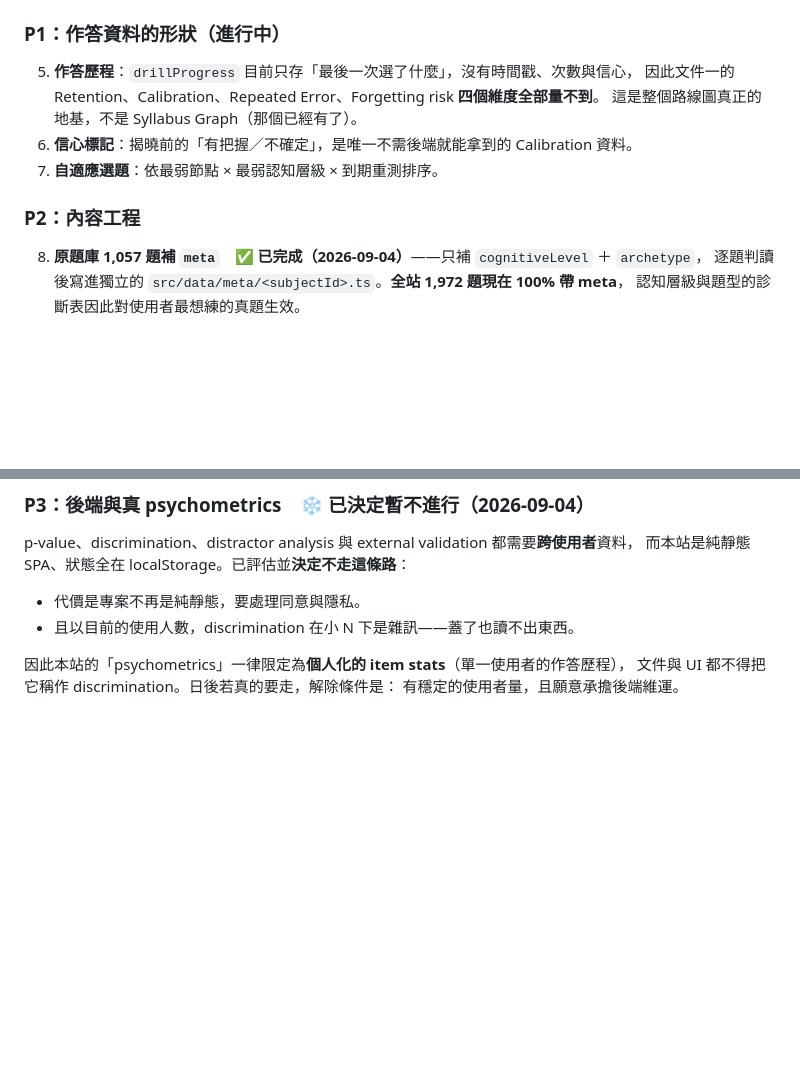
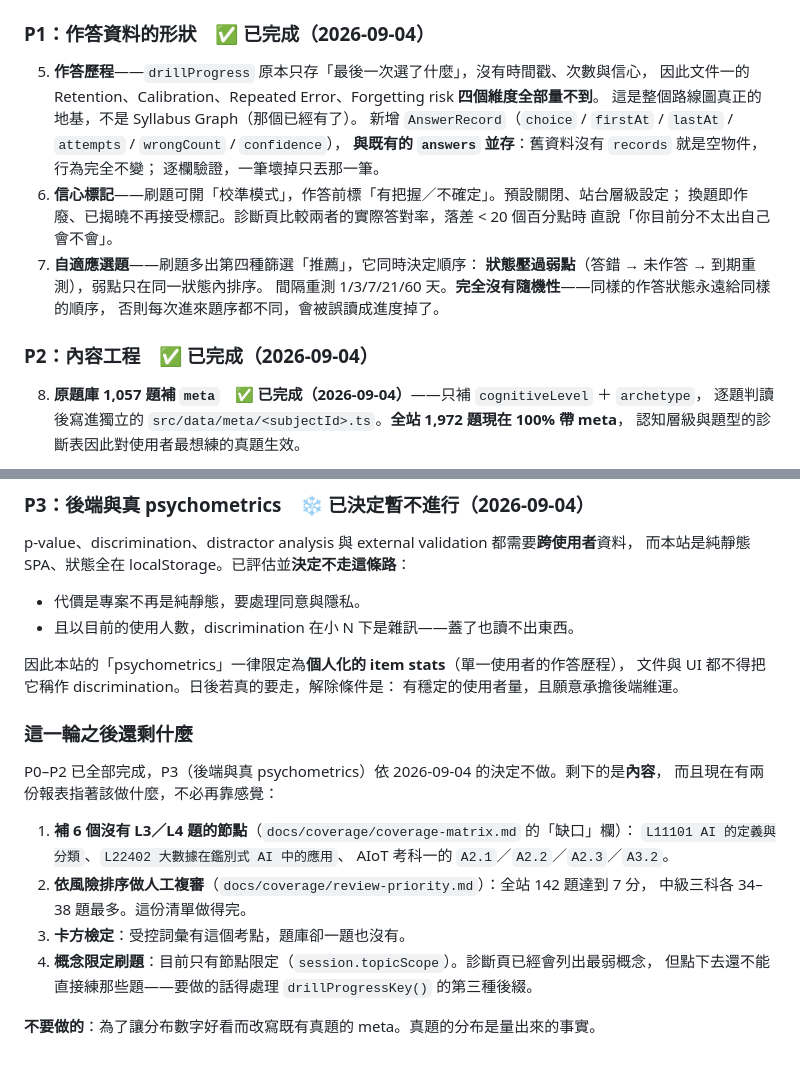
Before and after one commit to kuochenfu/ipas-aiap-cert, a Markdown page: docs/backlog.md, 2 parts joined by grey strips. Rendered like a GitHub page; blank space fills up the shorter version.

Commit message:
docs: 路線圖 P0–P2 收尾，並列出報表指出的後續工作
Claude-Session: https://claude.ai/code/session_01Mocq9Z2GHRGM3CQcnv9Bhg

```diff
--- a/docs/backlog.md
+++ b/docs/backlog.md
@@ -511,15 +511,23 @@ cognitive operation（`meta.archetype` 十種原型）、difficulty target、
 4. **重複題檢查** `tests/duplicates.test.ts`——首次掃描即找到 `aiot-junior-iot`
    兩批自編題之間的 10 對撞題，詳見 `docs/coverage/bank-defects.md`。
 
-### P1：作答資料的形狀（進行中）
+### P1：作答資料的形狀　✅ 已完成（2026-09-04）
 
-5. **作答歷程**：`drillProgress` 目前只存「最後一次選了什麼」，沒有時間戳、次數與信心，
+5. **作答歷程**——`drillProgress` 原本只存「最後一次選了什麼」，沒有時間戳、次數與信心，
    因此文件一的 Retention、Calibration、Repeated Error、Forgetting risk **四個維度全部量不到**。
    這是整個路線圖真正的地基，不是 Syllabus Graph（那個已經有了）。
-6. **信心標記**：揭曉前的「有把握／不確定」，是唯一不需後端就能拿到的 Calibration 資料。
-7. **自適應選題**：依最弱節點 × 最弱認知層級 × 到期重測排序。
+   新增 `AnswerRecord`（`choice` / `firstAt` / `lastAt` / `attempts` / `wrongCount` / `confidence`），
+   **與既有的 `answers` 並存**：舊資料沒有 `records` 就是空物件，行為完全不變；
+   逐欄驗證，一筆壞掉只丟那一筆。
+6. **信心標記**——刷題可開「校準模式」，作答前標「有把握／不確定」。預設關閉、站台層級設定；
+   換題即作廢、已揭曉不再接受標記。診斷頁比較兩者的實際答對率，落差 < 20 個百分點時
+   直說「你目前分不太出自己會不會」。
+7. **自適應選題**——刷題多出第四種篩選「推薦」，它同時決定順序：
+   **狀態壓過弱點**（答錯 → 未作答 → 到期重測），弱點只在同一狀態內排序。
+   間隔重測 1/3/7/21/60 天。**完全沒有隨機性**——同樣的作答狀態永遠給同樣的順序，
+   否則每次進來題序都不同，會被誤讀成進度掉了。
 
-### P2：內容工程
+### P2：內容工程　✅ 已完成（2026-09-04）
 
 8. **原題庫 1,057 題補 `meta`　✅ 已完成（2026-09-04）**——只補 `cognitiveLevel` ＋ `archetype`，
    逐題判讀後寫進獨立的 `src/data/meta/<subjectId>.ts`。**全站 1,972 題現在 100% 帶 meta**，
@@ -601,3 +609,19 @@ p-value、discrimination、distractor analysis 與 external validation 都需要
 因此本站的「psychometrics」一律限定為**個人化的 item stats**（單一使用者的作答歷程），
 文件與 UI 都不得把它稱作 discrimination。日後若真的要走，解除條件是：
 有穩定的使用者量，且願意承擔後端維運。
+
+### 這一輪之後還剩什麼
+
+P0–P2 已全部完成，P3（後端與真 psychometrics）依 2026-09-04 的決定不做。剩下的是**內容**，
+而且現在有兩份報表指著該做什麼，不必再靠感覺：
+
+1. **補 6 個沒有 L3／L4 題的節點**（`docs/coverage/coverage-matrix.md` 的「缺口」欄）：
+   `L11101 AI 的定義與分類`、`L22402 大數據在鑑別式 AI 中的應用`、
+   AIoT 考科一的 `A2.1`／`A2.2`／`A2.3`／`A3.2`。
+2. **依風險排序做人工複審**（`docs/coverage/review-priority.md`）：全站 142 題達到 7 分，
+   中級三科各 34–38 題最多。這份清單做得完。
+3. **卡方檢定**：受控詞彙有這個考點，題庫卻一題也沒有。
+4. **概念限定刷題**：目前只有節點限定（`session.topicScope`）。診斷頁已經會列出最弱概念，
+   但點下去還不能直接練那些題——要做的話得處理 `drillProgressKey()` 的第三種後綴。
+
+**不要做的**：為了讓分布數字好看而改寫既有真題的 meta。真題的分布是量出來的事實。
```
